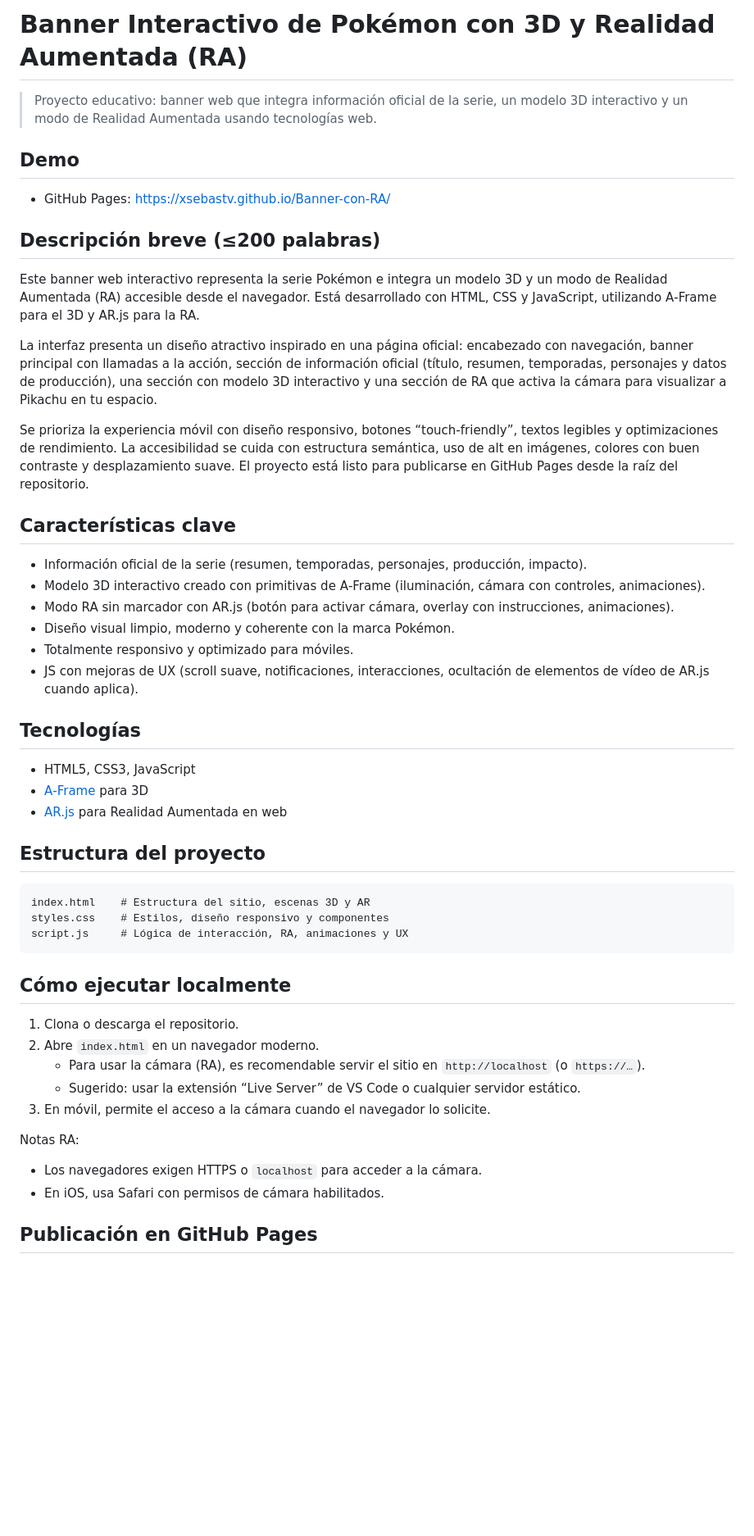
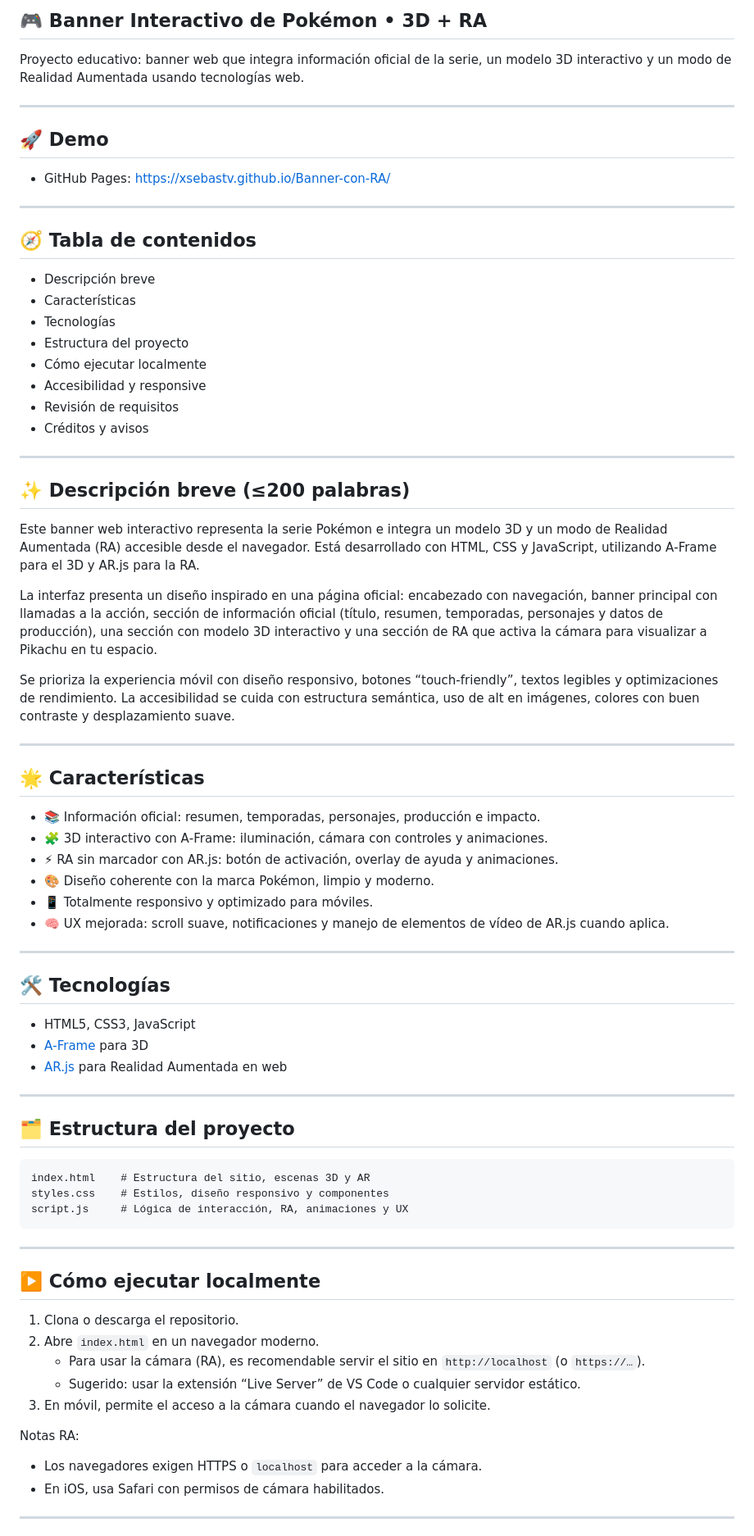
Before and after one commit to xsebastv/Banner-con-RA, a Markdown page: README.md, the part around one of its changes. Shown at 82% size. Rendered like a GitHub page; blank space fills up the shorter version.

Commit message:
Docs: Revise README for improved structure, clarity, and formatting

````diff
--- a/README.md
+++ b/README.md
@@ -1,35 +1,58 @@
-# Banner Interactivo de Pokémon con 3D y Realidad Aumentada (RA)
+## 🎮 Banner Interactivo de Pokémon • 3D + RA
 
-> Proyecto educativo: banner web que integra información oficial de la serie, un modelo 3D interactivo y un modo de Realidad Aumentada usando tecnologías web.
+Proyecto educativo: banner web que integra información oficial de la serie, un modelo 3D interactivo y un modo de Realidad Aumentada usando tecnologías web.
 
-## Demo
+---
+
+## 🚀 Demo
 
 - GitHub Pages: https://xsebastv.github.io/Banner-con-RA/
 
-## Descripción breve (≤200 palabras)
+---
+
+## 🧭 Tabla de contenidos
+
+- Descripción breve
+- Características
+- Tecnologías
+- Estructura del proyecto
+- Cómo ejecutar localmente
+- Accesibilidad y responsive
+- Revisión de requisitos
+- Créditos y avisos
+
+---
+
+## ✨ Descripción breve (≤200 palabras)
 
 Este banner web interactivo representa la serie Pokémon e integra un modelo 3D y un modo de Realidad Aumentada (RA) accesible desde el navegador. Está desarrollado con HTML, CSS y JavaScript, utilizando A‑Frame para el 3D y AR.js para la RA.
 
-La interfaz presenta un diseño atractivo inspirado en una página oficial: encabezado con navegación, banner principal con llamadas a la acción, sección de información oficial (título, resumen, temporadas, personajes y datos de producción), una sección con modelo 3D interactivo y una sección de RA que activa la cámara para visualizar a Pikachu en tu espacio.
+La interfaz presenta un diseño inspirado en una página oficial: encabezado con navegación, banner principal con llamadas a la acción, sección de información oficial (título, resumen, temporadas, personajes y datos de producción), una sección con modelo 3D interactivo y una sección de RA que activa la cámara para visualizar a Pikachu en tu espacio.
 
-Se prioriza la experiencia móvil con diseño responsivo, botones “touch-friendly”, textos legibles y optimizaciones de rendimiento. La accesibilidad se cuida con estructura semántica, uso de alt en imágenes, colores con buen contraste y desplazamiento suave. El proyecto está listo para publicarse en GitHub Pages desde la raíz del repositorio.
+Se prioriza la experiencia móvil con diseño responsivo, botones “touch-friendly”, textos legibles y optimizaciones de rendimiento. La accesibilidad se cuida con estructura semántica, uso de alt en imágenes, colores con buen contraste y desplazamiento suave.
 
-## Características clave
+---
 
-- Información oficial de la serie (resumen, temporadas, personajes, producción, impacto).
-- Modelo 3D interactivo creado con primitivas de A‑Frame (iluminación, cámara con controles, animaciones).
-- Modo RA sin marcador con AR.js (botón para activar cámara, overlay con instrucciones, animaciones).
-- Diseño visual limpio, moderno y coherente con la marca Pokémon.
-- Totalmente responsivo y optimizado para móviles.
-- JS con mejoras de UX (scroll suave, notificaciones, interacciones, ocultación de elementos de vídeo de AR.js cuando aplica).
+## 🌟 Características
 
-## Tecnologías
+- 📚 Información oficial: resumen, temporadas, personajes, producción e impacto.
+- 🧩 3D interactivo con A‑Frame: iluminación, cámara con controles y animaciones.
+- ⚡ RA sin marcador con AR.js: botón de activación, overlay de ayuda y animaciones.
+- 🎨 Diseño coherente con la marca Pokémon, limpio y moderno.
+- 📱 Totalmente responsivo y optimizado para móviles.
+- 🧠 UX mejorada: scroll suave, notificaciones y manejo de elementos de vídeo de AR.js cuando aplica.
+
+---
+
+## 🛠️ Tecnologías
 
 - HTML5, CSS3, JavaScript
 - [A‑Frame](https://aframe.io/) para 3D
 - [AR.js](https://ar-js-org.github.io/AR.js-Docs/) para Realidad Aumentada en web
 
-## Estructura del proyecto
+---
+
+## 🗂️ Estructura del proyecto
 
 ```
 index.html    # Estructura del sitio, escenas 3D y AR
@@ -37,7 +60,9 @@ styles.css    # Estilos, diseño responsivo y componentes
 script.js     # Lógica de interacción, RA, animaciones y UX
 ```
 
-## Cómo ejecutar localmente
+---
+
+## ▶️ Cómo ejecutar localmente
 
 1. Clona o descarga el repositorio.
 2. Abre `index.html` en un navegador moderno.
@@ -49,5 +74,5 @@ Notas RA:
 - Los navegadores exigen HTTPS o `localhost` para acceder a la cámara.
 - En iOS, usa Safari con permisos de cámara habilitados.
 
-## Publicación en GitHub Pages
+---
 
````
Also changed, not shown: other parts of README.md (+14 -25 lines).
